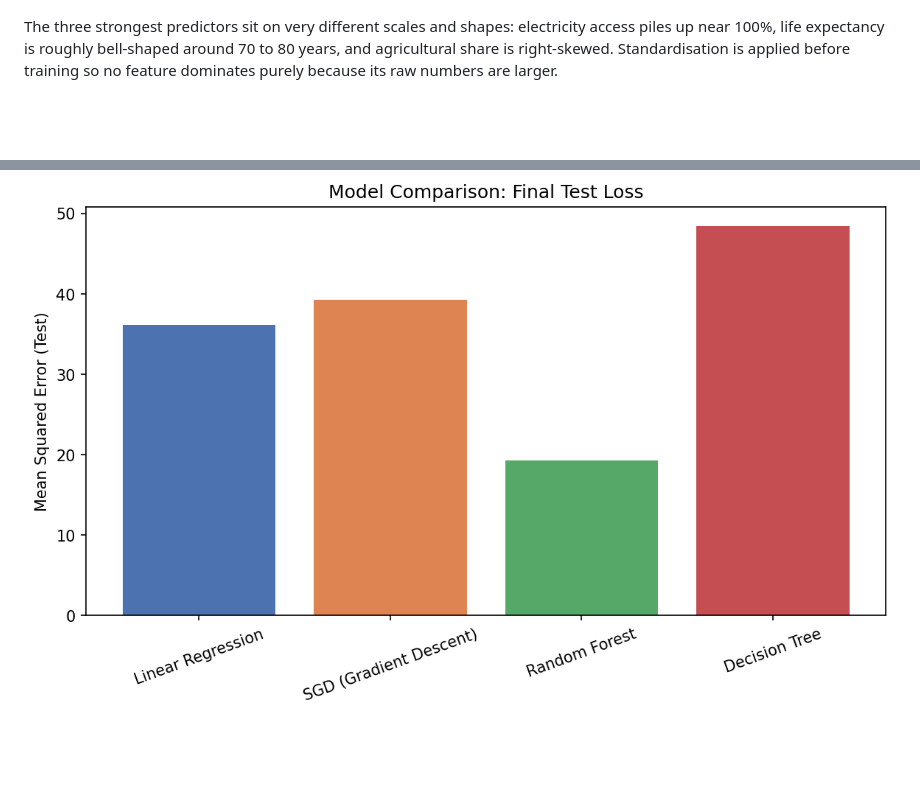
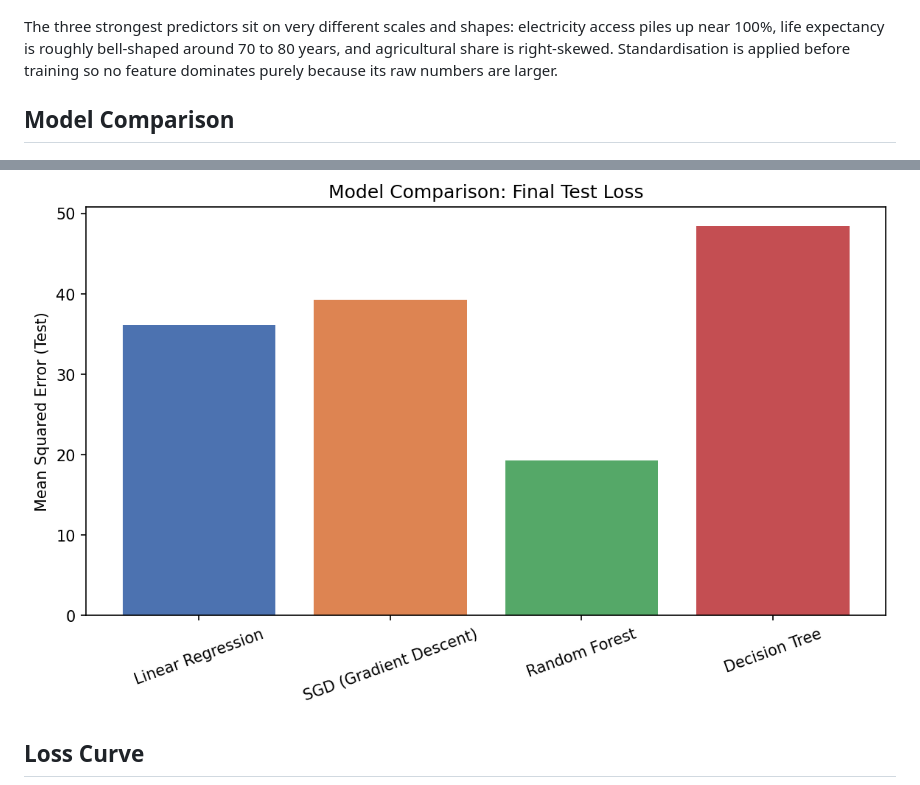
Before and after one commit to teniolaiji/MLSummative-_Regression-Analysis, a Markdown page: README.md, 2 parts joined by grey strips. Rendered like a GitHub page; blank space fills up the shorter version.

Commit message:
Revise README to label new plots

```diff
--- a/README.md
+++ b/README.md
@@ -46,7 +46,10 @@ The target is heavily right-skewed. Most country-years cluster at low poverty wi
 
 The three strongest predictors sit on very different scales and shapes: electricity access piles up near 100%, life expectancy is roughly bell-shaped around 70 to 80 years, and agricultural share is right-skewed. Standardisation is applied before training so no feature dominates purely because its raw numbers are larger.
 
+## Model Comparison
 ![Model comparison](linear_regression/images/model_comparison.png)
+
+## Loss Curve
 ![Loss curve](linear_regression/images/loss_curve.png)
 ## Models
 
```
